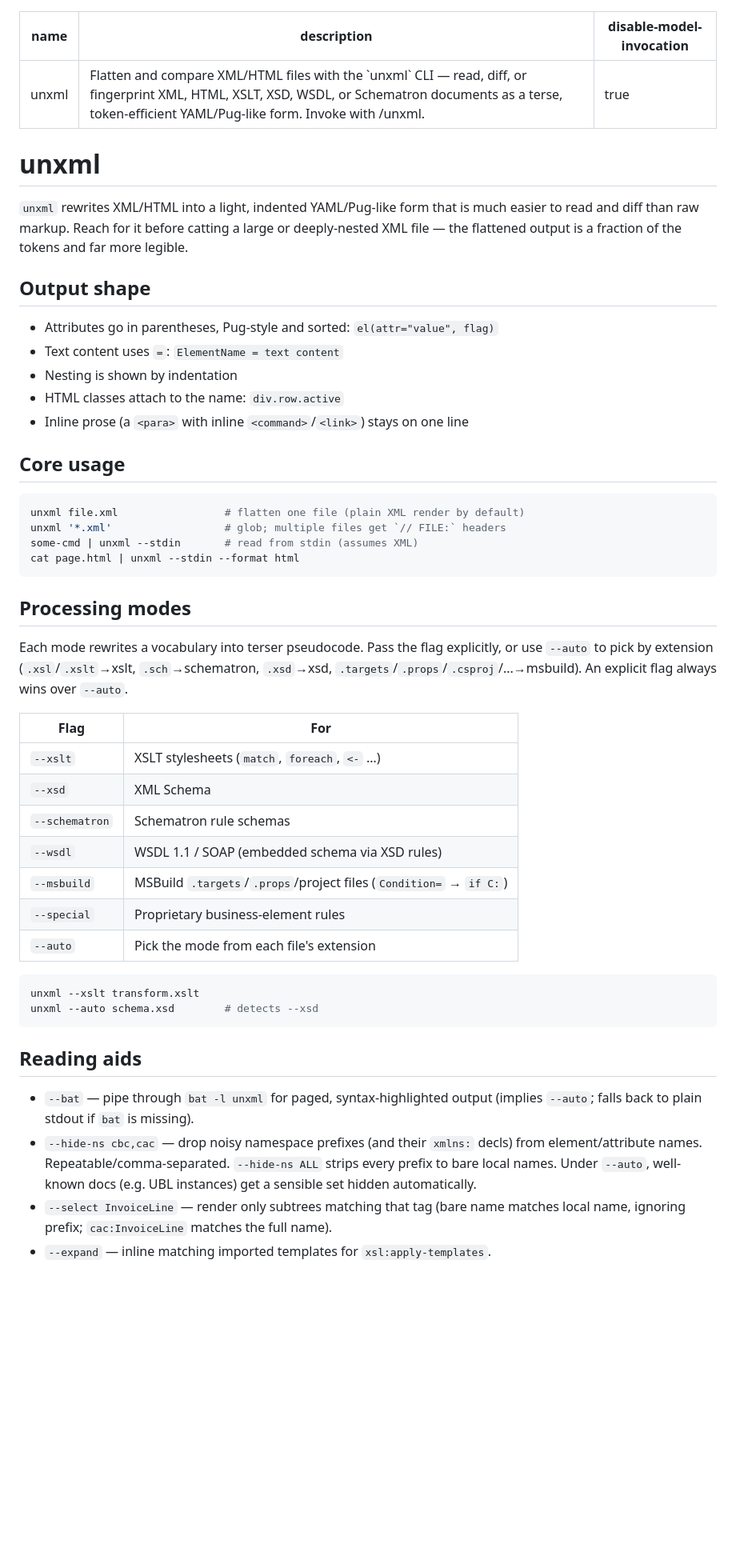
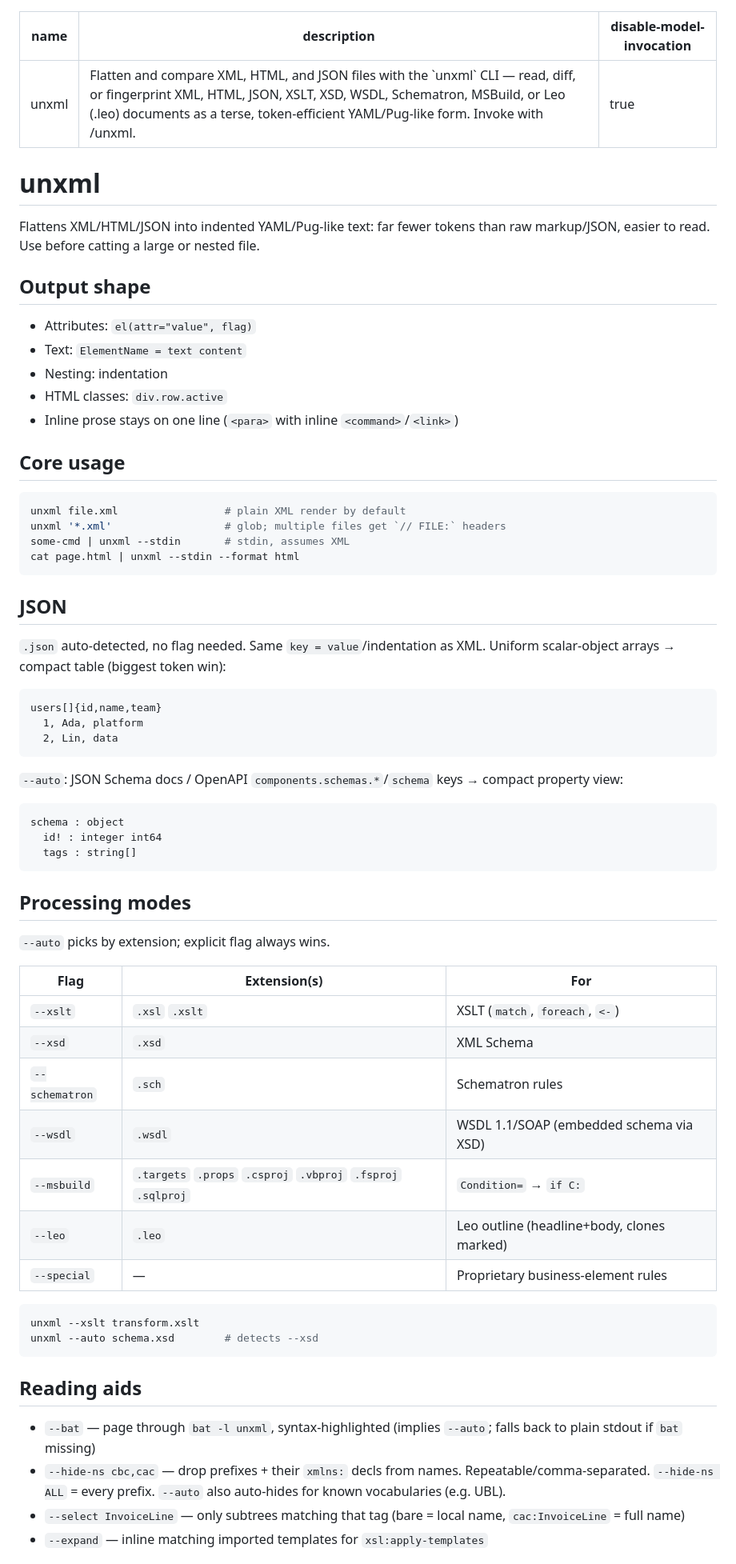
Before and after one commit to vivainio/unxml-rs, a Markdown page: skills/unxml/SKILL.md, the part around one of its changes. Shown at 80% size. Rendered like a GitHub page; blank space fills up the shorter version.

Commit message:
Document JSON and --leo in the unxml skill, and trim its prose
The skill never mentioned JSON support (auto-detected, compact table for
uniform arrays, JSON Schema/OpenAPI compact view under --auto) or --leo
(added earlier but never documented here).

Also cut explanatory prose throughout — this file is read by a model, not
skimmed by a human, so fragments/tables/bullets carry the same information
in far fewer tokens.

````diff
--- a/skills/unxml/SKILL.md
+++ b/skills/unxml/SKILL.md
@@ -1,49 +1,64 @@
 ---
 name: unxml
-description: Flatten and compare XML/HTML files with the `unxml` CLI — read, diff, or fingerprint XML, HTML, XSLT, XSD, WSDL, or Schematron documents as a terse, token-efficient YAML/Pug-like form. Invoke with /unxml.
+description: Flatten and compare XML, HTML, and JSON files with the `unxml` CLI — read, diff, or fingerprint XML, HTML, JSON, XSLT, XSD, WSDL, Schematron, MSBuild, or Leo (.leo) documents as a terse, token-efficient YAML/Pug-like form. Invoke with /unxml.
 disable-model-invocation: true
 ---
 
 # unxml
 
-`unxml` rewrites XML/HTML into a light, indented YAML/Pug-like form that is
-much easier to read and diff than raw markup. Reach for it before catting a
-large or deeply-nested XML file — the flattened output is a fraction of the
-tokens and far more legible.
+Flattens XML/HTML/JSON into indented YAML/Pug-like text: far fewer tokens than
+raw markup/JSON, easier to read. Use before catting a large or nested file.
 
 ## Output shape
 
-- Attributes go in parentheses, Pug-style and sorted: `el(attr="value", flag)`
-- Text content uses `=`: `ElementName = text content`
-- Nesting is shown by indentation
-- HTML classes attach to the name: `div.row.active`
-- Inline prose (a `<para>` with inline `<command>`/`<link>`) stays on one line
+- Attributes: `el(attr="value", flag)`
+- Text: `ElementName = text content`
+- Nesting: indentation
+- HTML classes: `div.row.active`
+- Inline prose stays on one line (`<para>` with inline `<command>`/`<link>`)
 
 ## Core usage
 
 ```bash
-unxml file.xml                 # flatten one file (plain XML render by default)
+unxml file.xml                 # plain XML render by default
 unxml '*.xml'                  # glob; multiple files get `// FILE:` headers
-some-cmd | unxml --stdin       # read from stdin (assumes XML)
+some-cmd | unxml --stdin       # stdin, assumes XML
 cat page.html | unxml --stdin --format html
+```
+
+## JSON
+
+`.json` auto-detected, no flag needed. Same `key = value`/indentation as XML.
+Uniform scalar-object arrays → compact table (biggest token win):
+
+```
+users[]{id,name,team}
+  1, Ada, platform
+  2, Lin, data
+```
+
+`--auto`: JSON Schema docs / OpenAPI `components.schemas.*`/`schema` keys →
+compact property view:
+
+```
+schema : object
+  id! : integer int64
+  tags : string[]
 ```
 
 ## Processing modes
 
-Each mode rewrites a vocabulary into terser pseudocode. Pass the flag explicitly,
-or use `--auto` to pick by extension (`.xsl`/`.xslt`→xslt, `.sch`→schematron,
-`.xsd`→xsd, `.targets`/`.props`/`.csproj`/...→msbuild). An explicit flag always
-wins over `--auto`.
+`--auto` picks by extension; explicit flag always wins.
 
-| Flag           | For                                              |
-| -------------- | ------------------------------------------------ |
-| `--xslt`       | XSLT stylesheets (`match`, `foreach`, `<-` …)    |
-| `--xsd`        | XML Schema                                       |
-| `--schematron` | Schematron rule schemas                          |
-| `--wsdl`       | WSDL 1.1 / SOAP (embedded schema via XSD rules)  |
-| `--msbuild`    | MSBuild `.targets`/`.props`/project files (`Condition=` → `if C:`) |
-| `--special`    | Proprietary business-element rules               |
-| `--auto`       | Pick the mode from each file's extension         |
+| Flag           | Extension(s)                            | For                                        |
+| -------------- | ---------------------------------------- | ------------------------------------------- |
+| `--xslt`       | `.xsl` `.xslt`                           | XSLT (`match`, `foreach`, `<-`)             |
+| `--xsd`        | `.xsd`                                   | XML Schema                                  |
+| `--schematron` | `.sch`                                   | Schematron rules                            |
+| `--wsdl`       | `.wsdl`                                  | WSDL 1.1/SOAP (embedded schema via XSD)     |
+| `--msbuild`    | `.targets` `.props` `.csproj` `.vbproj` `.fsproj` `.sqlproj` | `Condition=` → `if C:`  |
+| `--leo`        | `.leo`                                   | Leo outline (headline+body, clones marked)  |
+| `--special`    | —                                        | Proprietary business-element rules          |
 
 ```bash
 unxml --xslt transform.xslt
@@ -52,13 +67,12 @@ unxml --auto schema.xsd        # detects --xsd
 
 ## Reading aids
 
-- `--bat` — pipe through `bat -l unxml` for paged, syntax-highlighted output
-  (implies `--auto`; falls back to plain stdout if `bat` is missing).
-- `--hide-ns cbc,cac` — drop noisy namespace prefixes (and their `xmlns:` decls)
-  from element/attribute names. Repeatable/comma-separated. `--hide-ns ALL`
-  strips every prefix to bare local names. Under `--auto`, well-known docs
-  (e.g. UBL instances) get a sensible set hidden automatically.
-- `--select InvoiceLine` — render only subtrees matching that tag (bare name
-  matches local name, ignoring prefix; `cac:InvoiceLine` matches the full name).
-- `--expand` — inline matching imported templates for `xsl:apply-templates`.
+- `--bat` — page through `bat -l unxml`, syntax-highlighted (implies `--auto`;
+  falls back to plain stdout if `bat` missing)
+- `--hide-ns cbc,cac` — drop prefixes + their `xmlns:` decls from names.
+  Repeatable/comma-separated. `--hide-ns ALL` = every prefix. `--auto` also
+  auto-hides for known vocabularies (e.g. UBL).
+- `--select InvoiceLine` — only subtrees matching that tag (bare = local name,
+  `cac:InvoiceLine` = full name)
+- `--expand` — inline matching imported templates for `xsl:apply-templates`
 
````
Also changed, not shown: other parts of skills/unxml/SKILL.md (+19 -27 lines).
